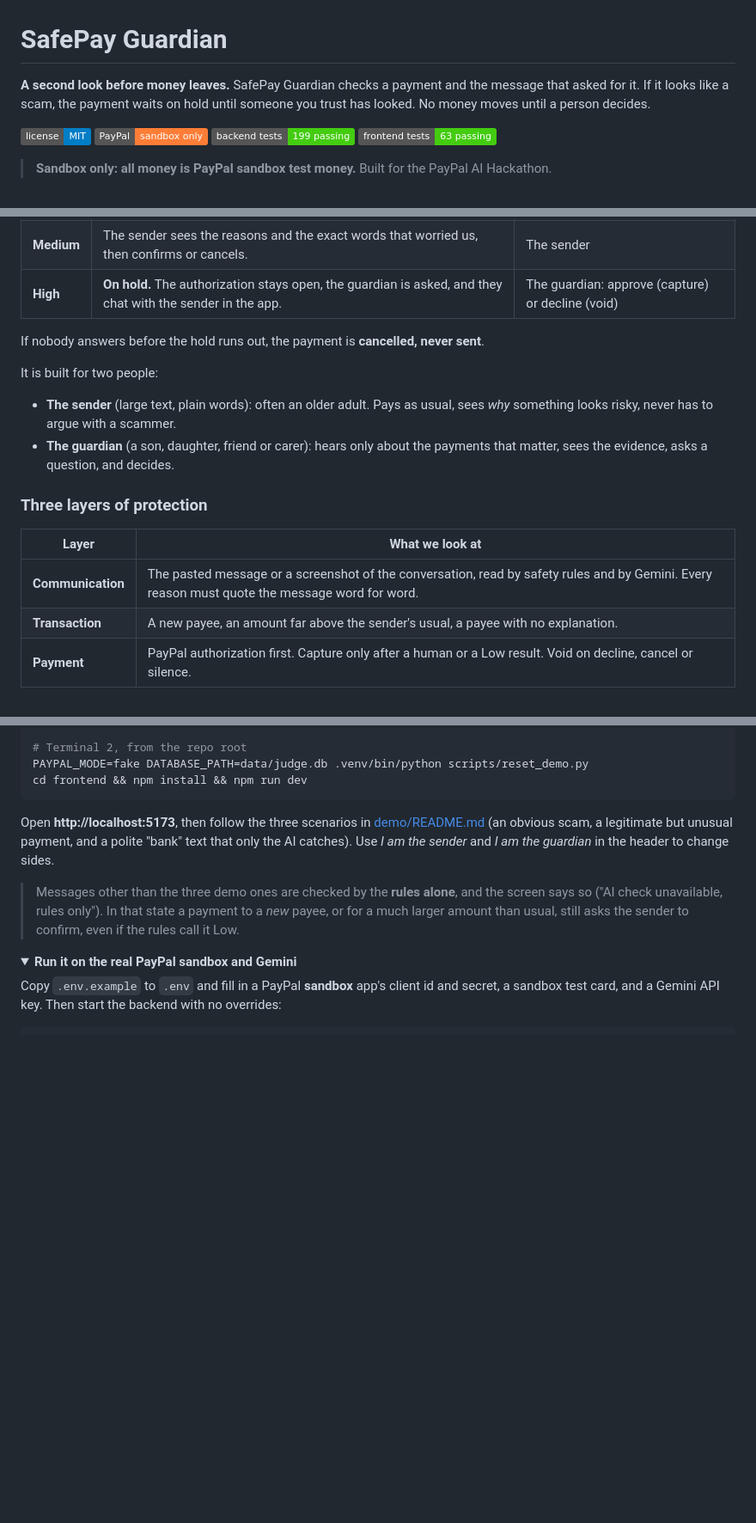
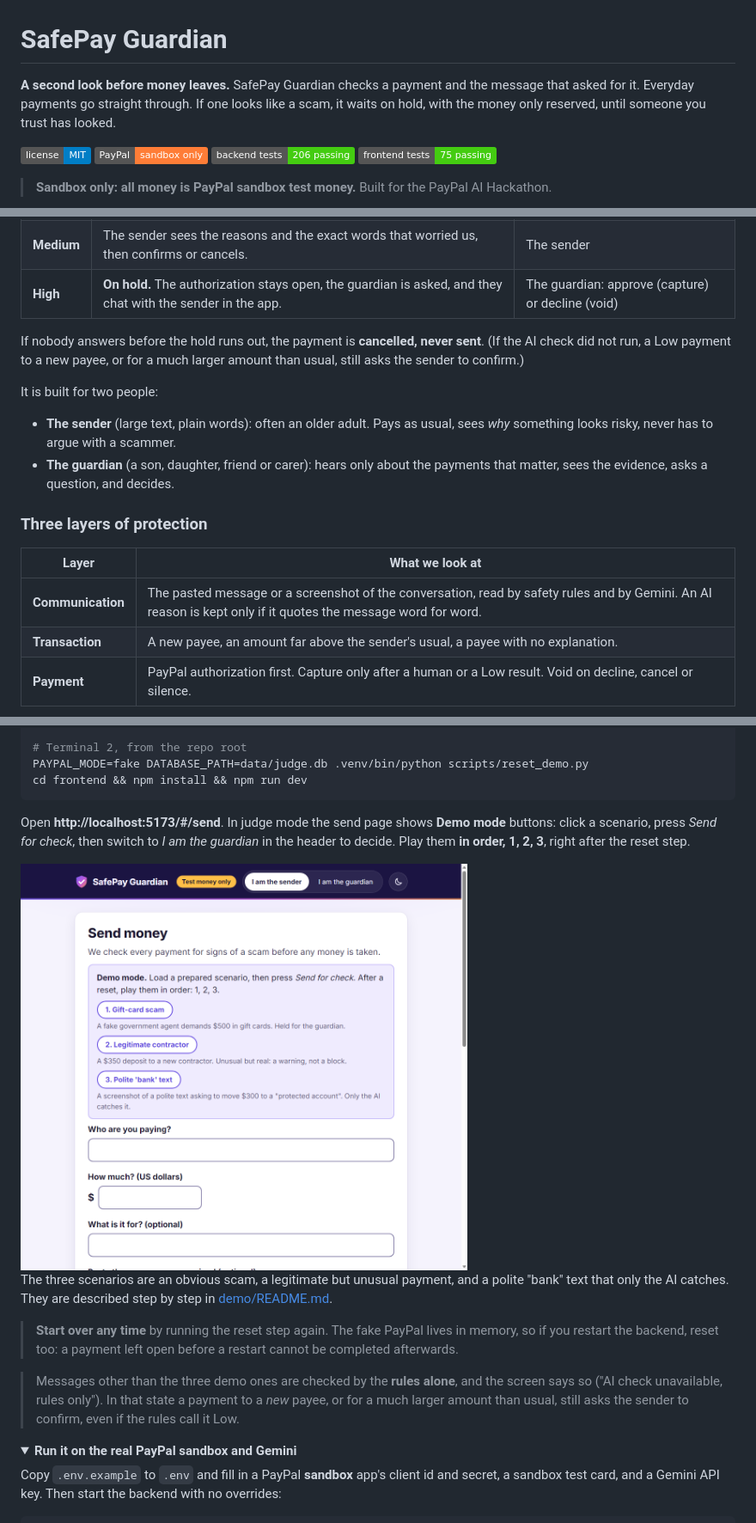
Before and after one commit to him-agni/safepay_guardian, a Markdown page: README.md, 3 parts joined by grey strips. Shown at 86% size. Drawn GitHub-style; pictures changed too: docs/images/demo-scenarios.png (added); folded sections open; badges without logos; blank space fills up the shorter version.

````diff
--- a/README.md
+++ b/README.md
@@ -1,11 +1,11 @@
 # SafePay Guardian
 
-**A second look before money leaves.** SafePay Guardian checks a payment and the message that asked for it. If it looks like a scam, the payment waits on hold until someone you trust has looked. No money moves until a person decides.
+**A second look before money leaves.** SafePay Guardian checks a payment and the message that asked for it. Everyday payments go straight through. If one looks like a scam, it waits on hold, with the money only reserved, until someone you trust has looked.
 
 ![License: MIT](https://img.shields.io/badge/license-MIT-blue)
 ![PayPal sandbox only](https://img.shields.io/badge/PayPal-sandbox%20only-orange)
-![Backend tests](https://img.shields.io/badge/backend%20tests-199%20passing-brightgreen)
-![Frontend tests](https://img.shields.io/badge/frontend%20tests-63%20passing-brightgreen)
+![Backend tests](https://img.shields.io/badge/backend%20tests-206%20passing-brightgreen)
+![Frontend tests](https://img.shields.io/badge/frontend%20tests-75%20passing-brightgreen)
 
 > **Sandbox only: all money is PayPal sandbox test money.** Built for the PayPal AI Hackathon.
 
@@ -29,7 +29,7 @@ SafePay Guardian puts a calm pause and a trusted second opinion between the send
 | **Medium** | The sender sees the reasons and the exact words that worried us, then confirms or cancels. | The sender |
 | **High** | **On hold.** The authorization stays open, the guardian is asked, and they chat with the sender in the app. | The guardian: approve (capture) or decline (void) |
 
-If nobody answers before the hold runs out, the payment is **cancelled, never sent**.
+If nobody answers before the hold runs out, the payment is **cancelled, never sent**. (If the AI check did not run, a Low payment to a new payee, or for a much larger amount than usual, still asks the sender to confirm.)
 
 It is built for two people:
 
@@ -40,7 +40,7 @@ It is built for two people:
 
 | Layer | What we look at |
 |---|---|
-| **Communication** | The pasted message or a screenshot of the conversation, read by safety rules and by Gemini. Every reason must quote the message word for word. |
+| **Communication** | The pasted message or a screenshot of the conversation, read by safety rules and by Gemini. An AI reason is kept only if it quotes the message word for word. |
 | **Transaction** | A new payee, an amount far above the sender's usual, a payee with no explanation. |
 | **Payment** | PayPal authorization first. Capture only after a human or a Low result. Void on decline, cancel or silence. |
 
@@ -126,7 +126,13 @@ PAYPAL_MODE=fake DATABASE_PATH=data/judge.db .venv/bin/python scripts/reset_demo
 cd frontend && npm install && npm run dev
 ```
 
-Open **http://localhost:5173**, then follow the three scenarios in [demo/README.md](demo/README.md) (an obvious scam, a legitimate but unusual payment, and a polite "bank" text that only the AI catches). Use *I am the sender* and *I am the guardian* in the header to change sides.
+Open **http://localhost:5173/#/send**. In judge mode the send page shows **Demo mode** buttons: click a scenario, press *Send for check*, then switch to *I am the guardian* in the header to decide. Play them **in order, 1, 2, 3**, right after the reset step.
+
+<img src="docs/images/demo-scenarios.png" width="520" alt="The send page in demo mode with three one-click scenarios">
+
+The three scenarios are an obvious scam, a legitimate but unusual payment, and a polite "bank" text that only the AI catches. They are described step by step in [demo/README.md](demo/README.md).
+
+> **Start over any time** by running the reset step again. The fake PayPal lives in memory, so if you restart the backend, reset too: a payment left open before a restart cannot be completed afterwards.
 
 > Messages other than the three demo ones are checked by the **rules alone**, and the screen says so ("AI check unavailable, rules only"). In that state a payment to a *new* payee, or for a much larger amount than usual, still asks the sender to confirm, even if the rules call it Low.
 
````
Also changed, not shown: other parts of README.md (+4 -4 lines), demo/README.md (+2 -0 lines), 8 other files.
